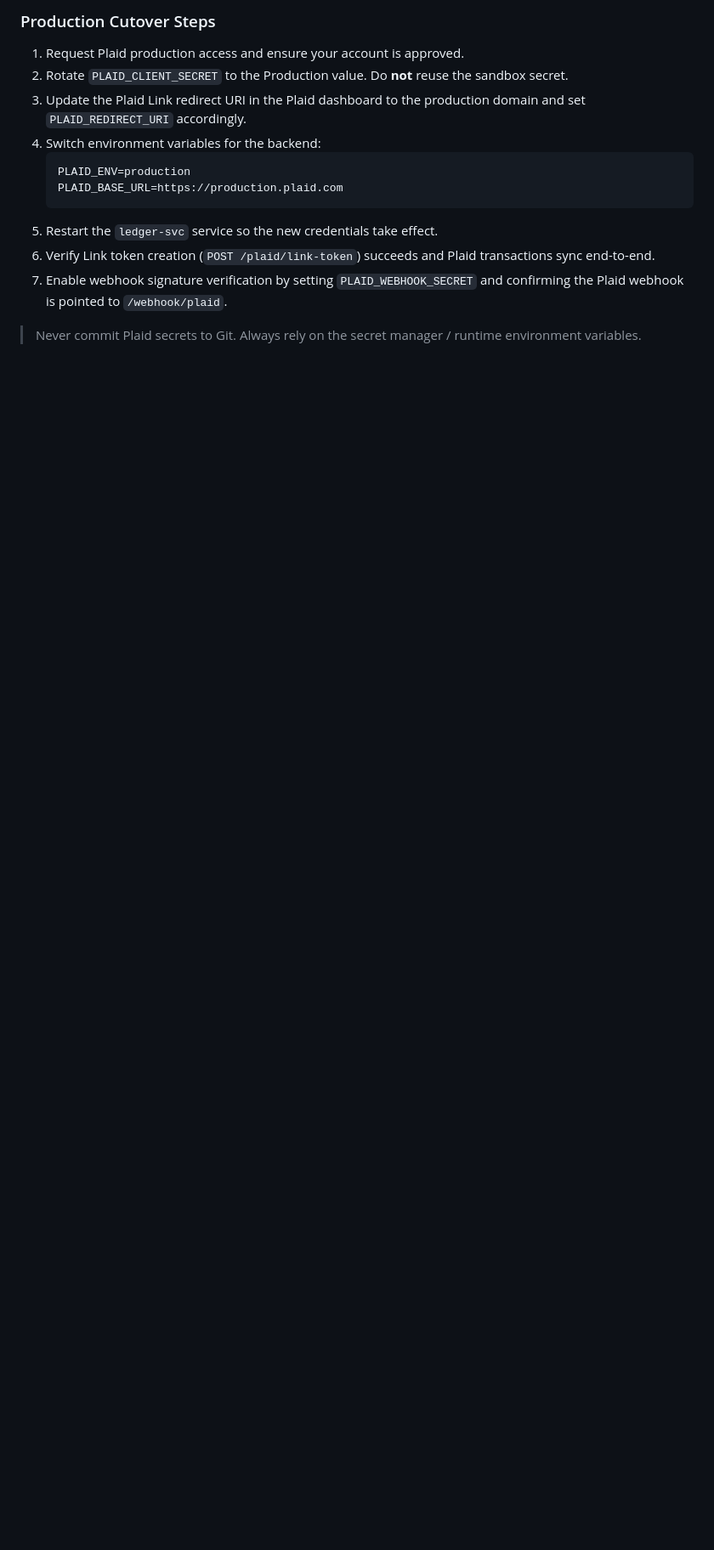
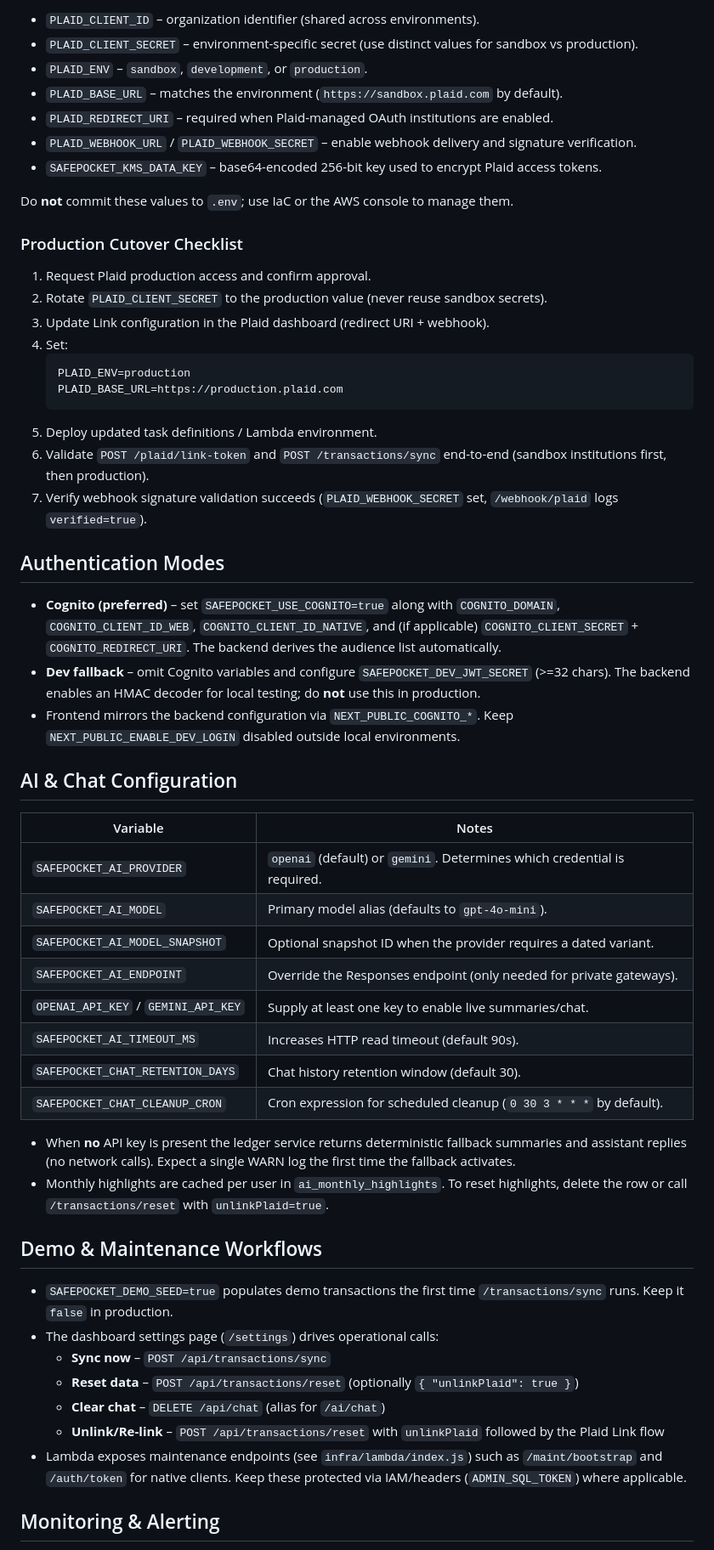
Before and after one commit to shouta256/finance-ai-analyzer, a Markdown page: docs/operations.md, the part around one of its changes. Shown at 85% size. Rendered like a GitHub page; blank space fills up the shorter version.

````diff
--- a/docs/operations.md
+++ b/docs/operations.md
@@ -58,15 +62,58 @@ Store the following values in your secret manager (AWS Secrets Manager / Paramet
 
-### Production Cutover Steps
-1. Request Plaid production access and ensure your account is approved.
-2. Rotate `PLAID_CLIENT_SECRET` to the Production value. Do **not** reuse the sandbox secret.
-3. Update the Plaid Link redirect URI in the Plaid dashboard to the production domain and set `PLAID_REDIRECT_URI` accordingly.
-4. Switch environment variables for the backend:
+- `PLAID_CLIENT_ID` – organization identifier (shared across environments).
+- `PLAID_CLIENT_SECRET` – environment-specific secret (use distinct values for sandbox vs production).
+- `PLAID_ENV` – `sandbox`, `development`, or `production`.
+- `PLAID_BASE_URL` – matches the environment (`https://sandbox.plaid.com` by default).
+- `PLAID_REDIRECT_URI` – required when Plaid-managed OAuth institutions are enabled.
+- `PLAID_WEBHOOK_URL` / `PLAID_WEBHOOK_SECRET` – enable webhook delivery and signature verification.
+- `SAFEPOCKET_KMS_DATA_KEY` – base64-encoded 256-bit key used to encrypt Plaid access tokens.
+
+Do **not** commit these values to `.env`; use IaC or the AWS console to manage them.
+
+### Production Cutover Checklist
+1. Request Plaid production access and confirm approval.
+2. Rotate `PLAID_CLIENT_SECRET` to the production value (never reuse sandbox secrets).
+3. Update Link configuration in the Plaid dashboard (redirect URI + webhook).
+4. Set:
    ```
    PLAID_ENV=production
    PLAID_BASE_URL=https://production.plaid.com
    ```
-5. Restart the `ledger-svc` service so the new credentials take effect.
-6. Verify Link token creation (`POST /plaid/link-token`) succeeds and Plaid transactions sync end-to-end.
-7. Enable webhook signature verification by setting `PLAID_WEBHOOK_SECRET` and confirming the Plaid webhook is pointed to `/webhook/plaid`.
+5. Deploy updated task definitions / Lambda environment.
+6. Validate `POST /plaid/link-token` and `POST /transactions/sync` end-to-end (sandbox institutions first, then production).
+7. Verify webhook signature validation succeeds (`PLAID_WEBHOOK_SECRET` set, `/webhook/plaid` logs `verified=true`).
 
-> Never commit Plaid secrets to Git. Always rely on the secret manager / runtime environment variables.
+## Authentication Modes
+
+- **Cognito (preferred)** – set `SAFEPOCKET_USE_COGNITO=true` along with `COGNITO_DOMAIN`, `COGNITO_CLIENT_ID_WEB`, `COGNITO_CLIENT_ID_NATIVE`, and (if applicable) `COGNITO_CLIENT_SECRET` + `COGNITO_REDIRECT_URI`. The backend derives the audience list automatically.
+- **Dev fallback** – omit Cognito variables and configure `SAFEPOCKET_DEV_JWT_SECRET` (>=32 chars). The backend enables an HMAC decoder for local testing; do **not** use this in production.
+- Frontend mirrors the backend configuration via `NEXT_PUBLIC_COGNITO_*`. Keep `NEXT_PUBLIC_ENABLE_DEV_LOGIN` disabled outside local environments.
+
+## AI & Chat Configuration
+
+| Variable | Notes |
+|----------|-------|
+| `SAFEPOCKET_AI_PROVIDER` | `openai` (default) or `gemini`. Determines which credential is required. |
+| `SAFEPOCKET_AI_MODEL` | Primary model alias (defaults to `gpt-4o-mini`). |
+| `SAFEPOCKET_AI_MODEL_SNAPSHOT` | Optional snapshot ID when the provider requires a dated variant. |
+| `SAFEPOCKET_AI_ENDPOINT` | Override the Responses endpoint (only needed for private gateways). |
+| `OPENAI_API_KEY` / `GEMINI_API_KEY` | Supply at least one key to enable live summaries/chat. |
+| `SAFEPOCKET_AI_TIMEOUT_MS` | Increases HTTP read timeout (default 90s). |
+| `SAFEPOCKET_CHAT_RETENTION_DAYS` | Chat history retention window (default 30). |
+| `SAFEPOCKET_CHAT_CLEANUP_CRON` | Cron expression for scheduled cleanup (`0 30 3 * * *` by default). |
+
+- When **no** API key is present the ledger service returns deterministic fallback summaries and assistant replies (no network calls). Expect a single WARN log the first time the fallback activates.
+- Monthly highlights are cached per user in `ai_monthly_highlights`. To reset highlights, delete the row or call `/transactions/reset` with `unlinkPlaid=true`.
+
+## Demo & Maintenance Workflows
+
+- `SAFEPOCKET_DEMO_SEED=true` populates demo transactions the first time `/transactions/sync` runs. Keep it `false` in production.
+- The dashboard settings page (`/settings`) drives operational calls:
+  - **Sync now** – `POST /api/transactions/sync`
+  - **Reset data** – `POST /api/transactions/reset` (optionally `{ "unlinkPlaid": true }`)
+  - **Clear chat** – `DELETE /api/chat` (alias for `/ai/chat`)
+  - **Unlink/Re-link** – `POST /api/transactions/reset` with `unlinkPlaid` followed by the Plaid Link flow
+- Lambda exposes maintenance endpoints (see `infra/lambda/index.js`) such as `/maint/bootstrap` and `/auth/token` for native clients. Keep these protected via IAM/headers (`ADMIN_SQL_TOKEN`) where applicable.
+
+## Monitoring & Alerting
+
````
Also changed, not shown: other parts of docs/operations.md (+53 -42 lines).
